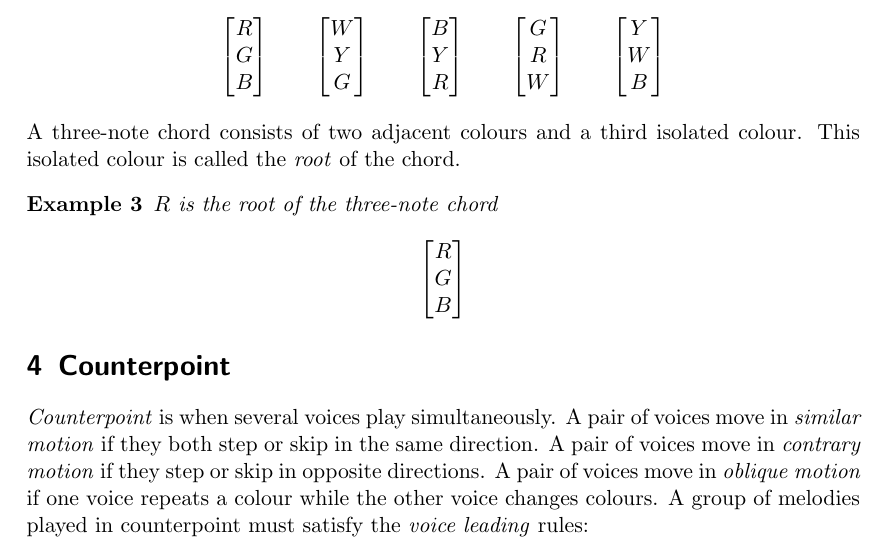
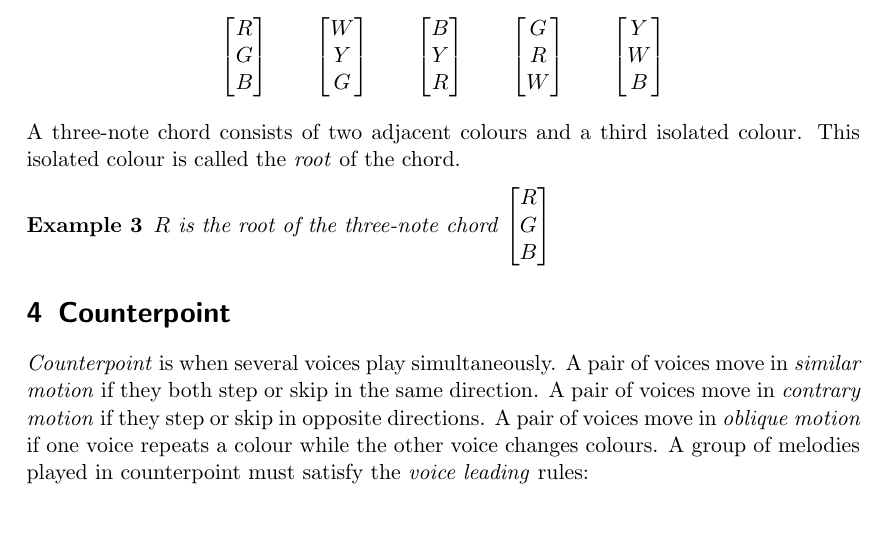
Before and after one commit to michaelpatrickpurcell/SATB, a LaTeX document (satb.tex): part of page 2 of 2, cut so that both start at the same text, the shorter picture padded with empty space. Compiled offline with pdfLaTeX.

Commit message:
Fixed inline matrix formatting

```diff
--- a/satb.tex
+++ b/satb.tex
@@ -131,12 +131,7 @@ Y \\ W \\ B
 \end{example}
 A three-note chord consists of two adjacent colours and a third isolated colour. This isolated colour is called the \emph{root} of the chord.
 \begin{example}
-$R$ is the root of the three-note chord %\left[R \quad G \quad B\right]^{\top}
-\begin{equation}\nonumber
-\begin{bmatrix}
-R \\ G \\ B
-\end{bmatrix}
-\end{equation}
+$R$ is the root of the three-note chord $\begin{bmatrix} R \\ G \\ B \end{bmatrix}$
 \end{example}
 
 \section{Counterpoint}
```
Also changed, not shown: satb.pdf.
